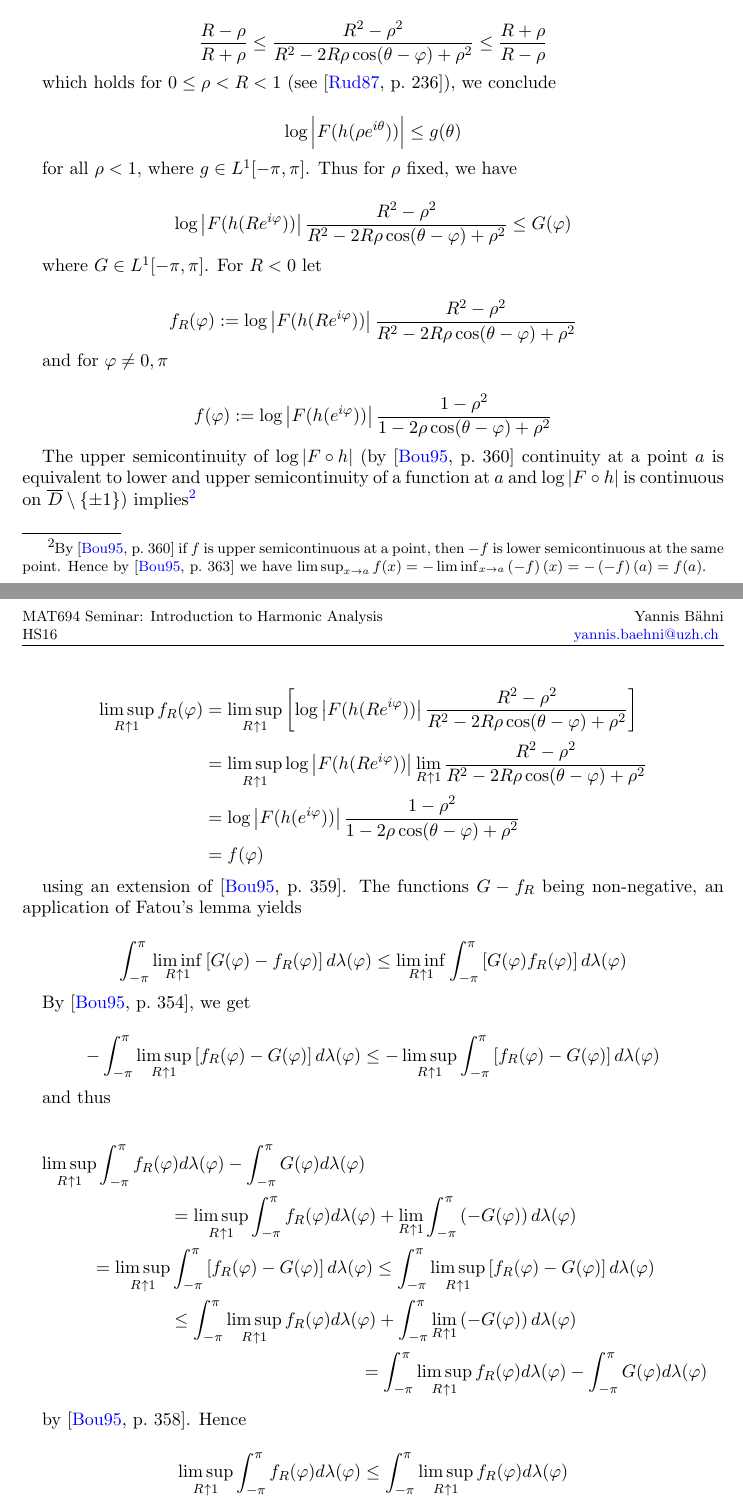
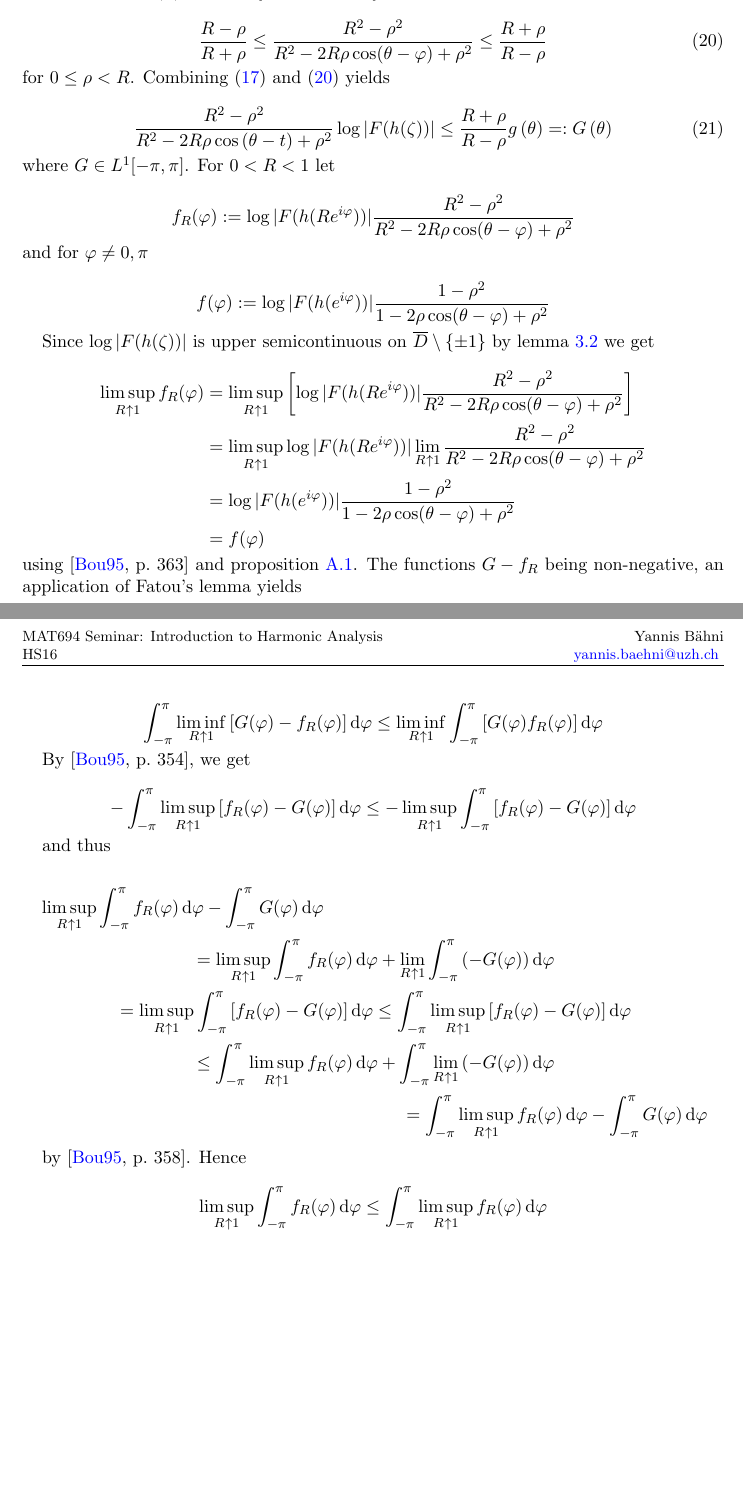
Before and after one commit to ZirconCode/harmonic_analysis, a LaTeX paper (interpolation.tex, which reads analytic_families.tex): two parts of pages 15 and 16 of 30, joined at a grey line, cut so that both start at the same text, the shorter picture padded with empty space. Compiled offline with pdfLaTeX; TikZ figures are drawn from their code, not taken from saved files.

Commit message:
some fixes

```diff
--- a/analytic_families.tex
+++ b/analytic_families.tex
@@ -261,76 +263,68 @@ Recall, that a real-valued function $f$, defined on a topological space $X$, is
 		\log\vert F(h(\zeta))\vert \leq \frac{1}{2\pi}\int_{-\pi}^\pi \frac{R^2 - \rho^2}{R^2 - 2R\rho \cos\left( \theta - t \right) + \rho^2}\log\vert F(h(R e^{it}))\vert\d t
 	\end{equation}
 
-	\noindent is valid for every $\vert \zeta \vert < R$.
+	\noindent is valid for every $\vert \zeta \vert < R$. By \cite[236]{rudin:rc_analysis:1987} we have
 
+	\begin{equation}
+		\frac{R - \rho}{R + \rho} \leq \frac{R^2 - \rho^2}{R^2 - 2R\rho\cos(\theta - \varphi) + \rho^2} \leq \frac{R + \rho}{R - \rho}
+		\label{est:poisson}
+	\end{equation}
+
+	\noindent for $0 \leq \rho < R$. Combining (\ref{est:log}) and (\ref{est:poisson}) yields
+
+\begin{equation}
+	\frac{R^2 - \rho^2}{R^2 - 2R\rho \cos\left( \theta - t \right) + \rho^2}\log\vert F(h(\zeta))\vert \leq \frac{R + \rho}{R - \rho}g\left( \theta \right) =: G\left( \theta \right)
+\end{equation}
+
+\noindent where $G \in L^1[-\pi,\pi]$. For $0 < R < 1$ let
 
 \begin{equation*}
-	\frac{R - \rho}{R + \rho} \leq \frac{R^2 - \rho^2}{R^2 - 2R\rho\cos(\theta - \varphi) + \rho^2} \leq \frac{R + \rho}{R - \rho}
+	f_R(\varphi) := \log\vert F(h(Re^{i\varphi}))\vert \frac{R^2 - \rho^2}{R^2 - 2R\rho\cos(\theta - \varphi) + \rho^2}
 \end{equation*}
 
-which holds for $0 \leq \rho < R < 1$ (see \cite[236]{rudin:rc_analysis:1987}), we conclude
+\noindent and for $\varphi \neq 0,\pi$
 
 \begin{equation*}
-	\log\left| F(h(\rho e^{i\theta}))\right| \leq g(\theta)
+	f(\varphi) := \log\vert F(h(e^{i\varphi}))\vert \frac{1 - \rho^2}{1 - 2\rho\cos(\theta - \varphi) + \rho^2}
 \end{equation*}
 
-for all $\rho < 1$, where $g \in L^1[-\pi,\pi]$. Thus for $\rho$ fixed, we have
-
-\begin{equation*}
-	\log\left| F(h(Re^{i\varphi}))\right| \frac{R^2 - \rho^2}{R^2 - 2R\rho\cos(\theta - \varphi) + \rho^2} \leq G(\varphi)
-\end{equation*}
-
-where $G \in L^1[-\pi,\pi]$. For $R < 0$ let
-
-\begin{equation*}
-	f_R(\varphi) := \log\left| F(h(Re^{i\varphi}))\right| \frac{R^2 - \rho^2}{R^2 - 2R\rho\cos(\theta - \varphi) + \rho^2}
-\end{equation*}
-
-and for $\varphi \neq 0,\pi$
-
-\begin{equation*}
-	f(\varphi) := \log\left| F(h(e^{i\varphi}))\right| \frac{1 - \rho^2}{1 - 2\rho\cos(\theta - \varphi) + \rho^2}
-\end{equation*}
-
-The upper semicontinuity of $\log\left| F \circ h\right|$ (by \cite[360]{bourbaki:general_topology:1995} continuity at a point $a$ is equivalent to lower and upper semicontinuity of a function at $a$ and $\log \left| F \circ h\right|$ is continuous on $\overline{D}\setminus \{\pm 1\}$) implies\footnote{
-	By \cite[360]{bourbaki:general_topology:1995} if $f$ is upper semicontinuous at a point, then $-f$ is lower semicontinuous at the same point. Hence by \cite[363]{bourbaki:general_topology:1995} we have $\limsup_{x \to a} f(x) = -\liminf_{x \to a}\left( -f \right)(x) = -\left( -f \right)(a) = f(a)$.
-}
+Since $\log\vert F(h(\zeta))\vert$ is upper semicontinuous on $\overline{D} \setminus \left\{ \pm 1\right\}$ by lemma \ref{lem:uppersemcont} we get
 
 \begin{equation*}
 	\begin{aligned}
-		\limsup_{R \toup 1}f_R(\varphi) &= \limsup_{R \toup 1} \left[ \log\left| F(h(Re^{i\varphi}))\right| \frac{R^2 - \rho^2}{R^2 - 2R\rho\cos(\theta - \varphi) + \rho^2}\right]\\
-		&= \limsup_{R \toup 1} \log\left| F(h(Re^{i\varphi}))\right| \lim_{R \toup 1} \frac{R^2 - \rho^2}{R^2 - 2R\rho\cos(\theta - \varphi) + \rho^2}\\
-		&= \log\left| F(h(e^{i\varphi}))\right| \frac{1 - \rho^2}{1 - 2\rho\cos(\theta - \varphi) + \rho^2}\\
+		\limsup_{R \toup 1}f_R(\varphi) &= \limsup_{R \toup 1} \left[ \log\vert F(h(Re^{i\varphi}))\vert \frac{R^2 - \rho^2}{R^2 - 2R\rho\cos(\theta - \varphi) + \rho^2}\right]\\
+		&= \limsup_{R \toup 1} \log\vert F(h(Re^{i\varphi}))\vert \lim_{R \toup 1} \frac{R^2 - \rho^2}{R^2 - 2R\rho\cos(\theta - \varphi) + \rho^2}\\
+		&= \log\vert F(h(e^{i\varphi}))\vert \frac{1 - \rho^2}{1 - 2\rho\cos(\theta - \varphi) + \rho^2}\\
 		&= f(\varphi)
 	\end{aligned}
 \end{equation*}
 
-using an extension of \cite[359]{bourbaki:general_topology:1995}. The functions $G - f_R$ being non-negative, an application of Fatou's lemma yields
+\noindent using \cite[363]{bourbaki:general_topology:1995} and proposition \ref{prop:limsup}. The functions $G - f_R$ being non-negative, an application of Fatou's lemma yields
 
 \begin{equation*}
-	\int_{-\pi}^\pi \liminf_{R \toup 1}\left[ G(\varphi) - f_R(\varphi)\right]d\lambda(\varphi) \leq \liminf_{R \toup 1} \int_{-\pi}^\pi \left[ G(\varphi) f_R(\varphi)\right]d\lambda(\varphi)
+	\int_{-\pi}^\pi \liminf_{R \toup 1}\left[ G(\varphi) - f_R(\varphi)\right]\d\varphi \leq \liminf_{R \toup 1} \int_{-\pi}^\pi \left[ G(\varphi) f_R(\varphi)\right]\d\varphi
 \end{equation*}
 
 By \cite[354]{bourbaki:general_topology:1995}, we get
 
 \begin{equation*}
-	-\int_{-\pi}^\pi \limsup_{R \toup 1}\left[ f_R(\varphi) - G(\varphi)\right]d\lambda(\varphi) \leq -\limsup_{R \toup 1} \int_{-\pi}^\pi \left[ f_R(\varphi) - G(\varphi)\right]d\lambda(\varphi)
+	-\int_{-\pi}^\pi \limsup_{R \toup 1}\left[ f_R(\varphi) - G(\varphi)\right]\d\varphi \leq -\limsup_{R \toup 1} \int_{-\pi}^\pi \left[ f_R(\varphi) - G(\varphi)\right]\d \varphi
 \end{equation*}
 
 and thus
 
 \begin{multline*}
-	\limsup_{R \toup 1} \int_{-\pi}^\pi f_R(\varphi) d\lambda(\varphi) - \int_{-\pi}^\pi G(\varphi)d\lambda(\varphi)\\
-	= \limsup_{R \toup 1} \int_{-\pi}^\pi f_R(\varphi) d\lambda(\varphi) + \lim_{R \toup 1}\int_{-\pi}^\pi \left(-G(\varphi)\right)d\lambda(\varphi)\\
-	= \limsup_{R \toup 1}\int_{-\pi}^\pi \left[ f_R(\varphi) - G(\varphi)\right]d\lambda(\varphi)\leq \int_{-\pi}^\pi \limsup_{R \toup 1} \left[f_R(\varphi) - G(\varphi)\right]d\lambda(\varphi)\\
-	\leq \int_{-\pi}^\pi \limsup_{R \toup 1} f_R(\varphi) d\lambda(\varphi) + \int_{-\pi}^\pi\lim_{R \toup 1} \left(-G(\varphi)\right)d\lambda(\varphi)\\
-	= \int_{-\pi}^\pi \limsup_{R \toup 1}f_R(\varphi) d\lambda(\varphi) - \int_{-\pi}^\pi G(\varphi)d\lambda(\varphi)
+	\limsup_{R \toup 1} \int_{-\pi}^\pi f_R(\varphi) \d\varphi - \int_{-\pi}^\pi G(\varphi)\d\varphi\\
+	= \limsup_{R \toup 1} \int_{-\pi}^\pi f_R(\varphi) \d\varphi + \lim_{R \toup 1}\int_{-\pi}^\pi \left(-G(\varphi)\right)\d\varphi\\
+	= \limsup_{R \toup 1}\int_{-\pi}^\pi \left[ f_R(\varphi) - G(\varphi)\right]\d\varphi\leq \int_{-\pi}^\pi \limsup_{R \toup 1} \left[f_R(\varphi) - G(\varphi)\right]\d\varphi\\
+	\leq \int_{-\pi}^\pi \limsup_{R \toup 1} f_R(\varphi) \d\varphi + \int_{-\pi}^\pi\lim_{R \toup 1} \left(-G(\varphi)\right)\d\varphi\\
+	= \int_{-\pi}^\pi \limsup_{R \toup 1}f_R(\varphi) \d\varphi - \int_{-\pi}^\pi G(\varphi)\d\varphi
 \end{multline*}
 
 by \cite[358]{bourbaki:general_topology:1995}. Hence
 
 \begin{equation*}
-	\limsup_{R \toup 1} \int_{-\pi}^\pi f_R(\varphi) d\lambda(\varphi) \leq\int_{-\pi}^\pi \limsup_{R \toup 1}f_R(\varphi) d\lambda(\varphi)
+	\limsup_{R \toup 1} \int_{-\pi}^\pi f_R(\varphi) \d\varphi \leq\int_{-\pi}^\pi \limsup_{R \toup 1}f_R(\varphi) \d\varphi
 \end{equation*}
 
 and so
```
Also changed, not shown: interpolation.tex (+1 -0 lines), interpolation.pdf, analytic_families.tex (10 more changed lines).
